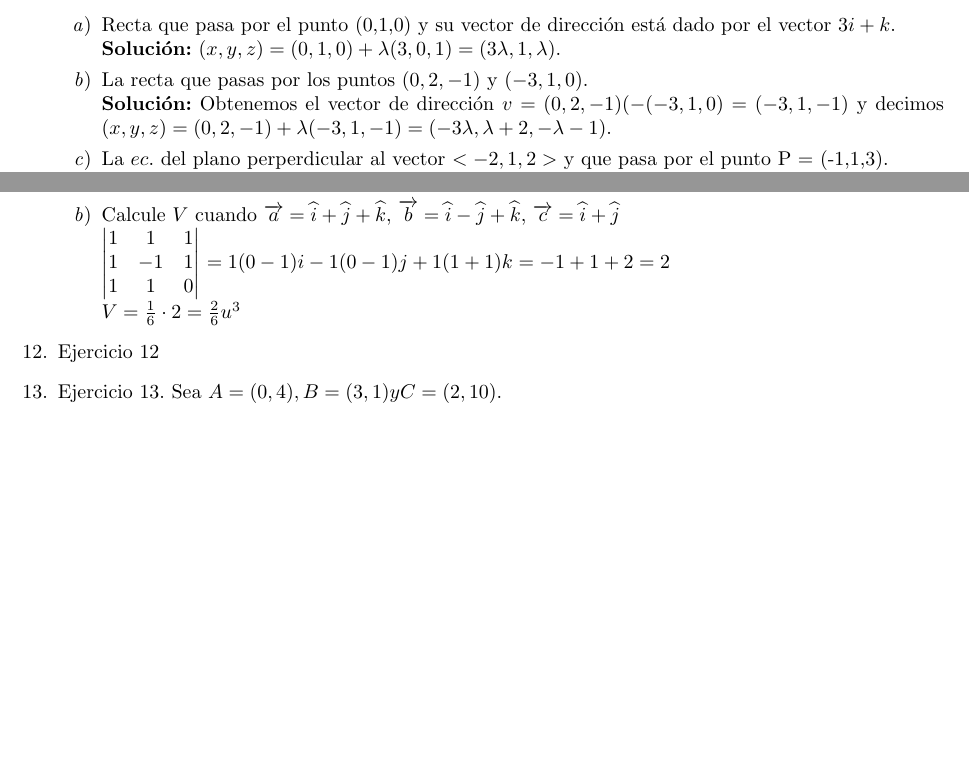
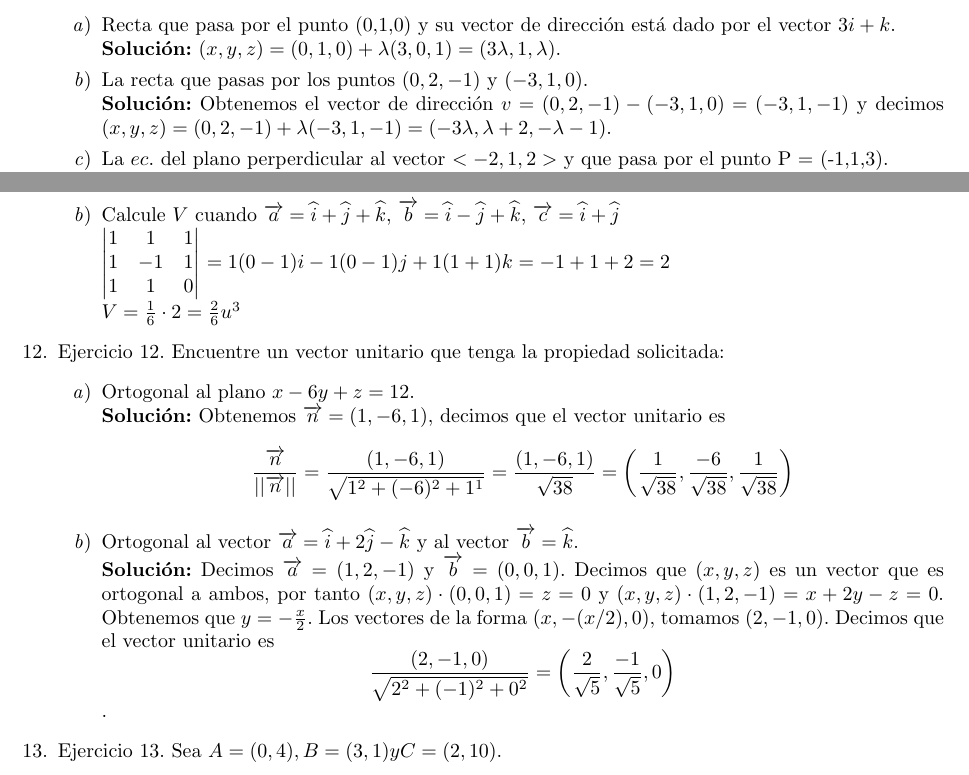
Before and after one commit to LErickMG/Matematicas-Aplicadas-II, a LaTeX problem sheet (Tarea 1/Tarea-01.tex): two parts of pages 2 and 5 of 5, joined at a grey line, cut so that both start at the same text, the shorter picture padded with empty space. The pictures show the PDF file Tarea 1/Tarea-01.pdf that the author committed with the source.

Commit message:
Ejercicio 12

```diff
--- a/Tarea 1/Tarea-01.tex
+++ b/Tarea 1/Tarea-01.tex
@@ -414,7 +414,17 @@
           $ = 1(0-1)i - 1(0-1)j + 1(1+1)k = -1+1+2 = 2$ \\
           $V = {1\over 6} \cdot 2 = {2 \over 6} u^3$
         \end{enumerate}
-        \item Ejercicio 12
+        \item Ejercicio 12. Encuentre un vector unitario que tenga la propiedad solicitada:
+          \begin{enumerate}
+
+            \item Ortogonal al plano $x-6y+z=12$.\\
+            \textbf{Solución:} Obtenemos $\overrightarrow{n} = (1,-6,1)$, decimos que el vector unitario es $$ \frac{\overrightarrow{n}}{||\overrightarrow{n}||}=\frac{(1,-6,1)}{\sqrt{1^2+(-6)^2+1^1}}=\frac{(1,-6,1)}{\sqrt{38}}= \left(\frac{1}{\sqrt{38}},\frac{-6}{\sqrt{38}},\frac{1}{\sqrt{38}}\right)$$
+
+            \item Ortogonal al vector $\overrightarrow{a}=\widehat{i}+2\widehat{j}-\widehat{k}$ y al vector $\overrightarrow{b}=\widehat{k}$.\\
+            \textbf{Solución:} Decimos $\overrightarrow{a}=(1,2,-1)$ y $\overrightarrow{b}=(0,0,1)$. Decimos que $(x,y,z)$ es un vector que es ortogonal a ambos, por tanto $(x,y,z)\cdot(0,0,1)=z = 0$ y $(x,y,z)\cdot(1,2,-1)=x+2y-z = 0$. Obtenemos que $y=-\frac{x}{2}$. Los vectores de la forma $(x,-(x/2),0)$, tomamos $(2,-1,0)$. Decimos que el vector unitario es $$\frac{(2,-1,0)}{\sqrt{2^2+(-1)^2 + 0^2}}= \left(\frac{2}{\sqrt{5}},\frac{-1}{\sqrt{5}},0\right)$$.
+
+          \end{enumerate}
+
         \item Ejercicio 13. Sea $A = (0, 4), B = (3, 1) y C = (−2, −10)$.
         %Incisos del Ejercicio 13.
         \begin{enumerate}
```
Also changed, not shown: Tarea 1/Tarea-01.pdf, Tarea 1/Tarea-01.tex (2 more changed lines).
